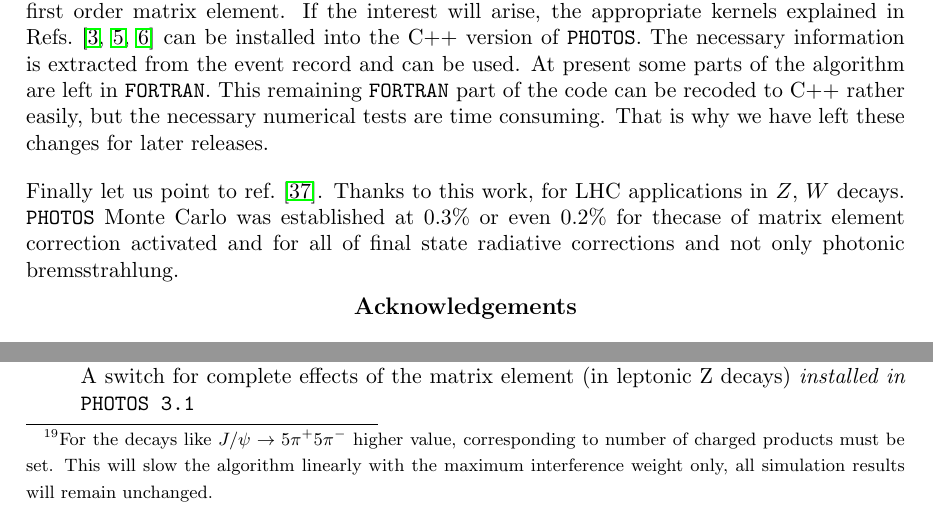
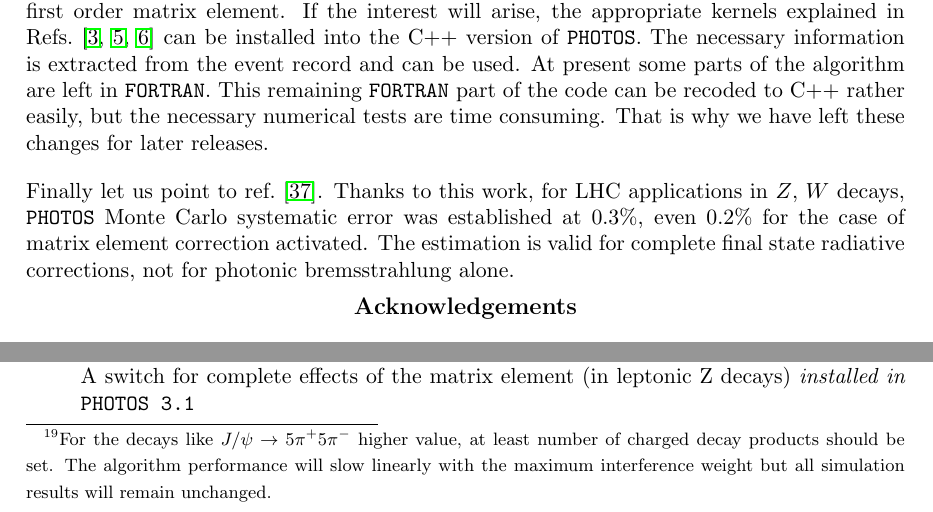
Before and after one commit to alisw/photospp, a LaTeX document (documentation/latex_documentation/Photos_interface_design.tex): two parts of pages 20 and 32 of 34, joined at a grey line, cut so that both start at the same text. Compiled offline with pdfLaTeX.

Commit message:
minor gramatic updates.

```diff
--- a/documentation/latex_documentation/Photos_interface_design.tex
+++ b/documentation/latex_documentation/Photos_interface_design.tex
@@ -969,9 +969,11 @@ can be recoded to C++ rather easily, but the necessary numerical tests
 are time consuming. That is why we have left these changes for later
 releases.
 
-{Finally let us point to ref.~\cite{Arbuzov:2012dx}. Thanks to this work, for LHC applications in $Z$, $W$ decays.
-{\tt PHOTOS} Monte Carlo was established at  0.3\% or even   0.2\% for thecase of matrix element correction activated
-and for all of final state radiative corrections and not only photonic bremsstrahlung.}
+{Finally let us point to ref.~\cite{Arbuzov:2012dx}. Thanks to this work, for LHC applications in $Z$, $W$ decays,
+{\tt PHOTOS} Monte Carlo systematic error was established at  0.3\%, even   0.2\% for the case of matrix element correction activated. The estimation is valid
+for complete final state radiative corrections, not for photonic bremsstrahlung
+alone.
+}
 
 \vskip 2 mm
 
@@ -1532,8 +1534,8 @@ or are introduced for backward compatibility.
   \item {\tt Photos::maxWtInterference(double interference)} \\
         Set the maximum interference weight. The default 2 is adopted to decays when at most two charged decay products
         are present\footnote{For
-        the decays like $J/\psi \to 5\pi^+ 5\pi^-$ higher value, corresponding to number of charged
-        products must be set. This will slow the algorithm linearly with the maximum interference weight only,  all
+        the decays like $J/\psi \to 5\pi^+ 5\pi^-$ higher value, at least number of charged decay
+        products should be set. The algorithm performance will slow linearly with the maximum interference weight but   all
         simulation results will remain unchanged.
         }.
   \item {\tt Photos::setInfraredCutOff(double cut\_off)} \\
```
